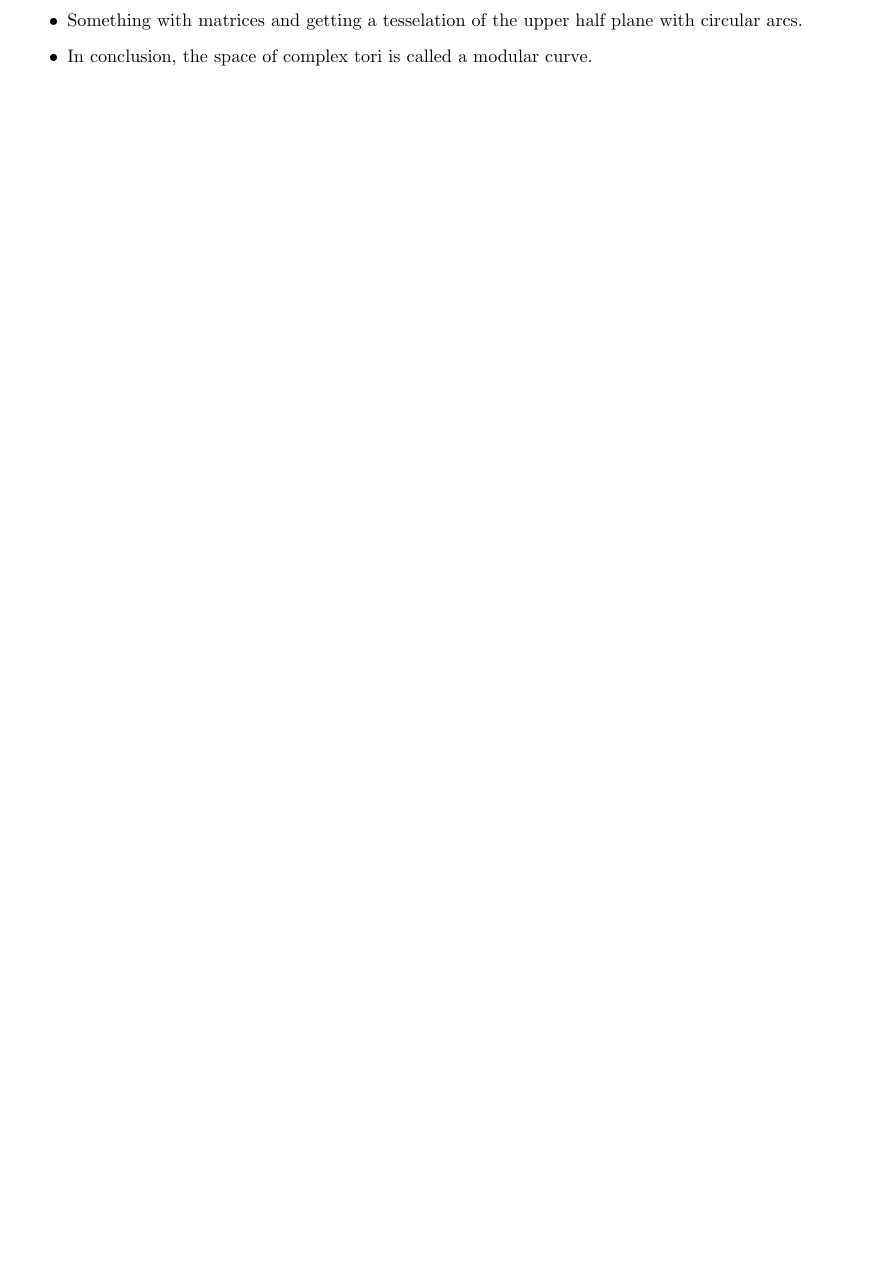
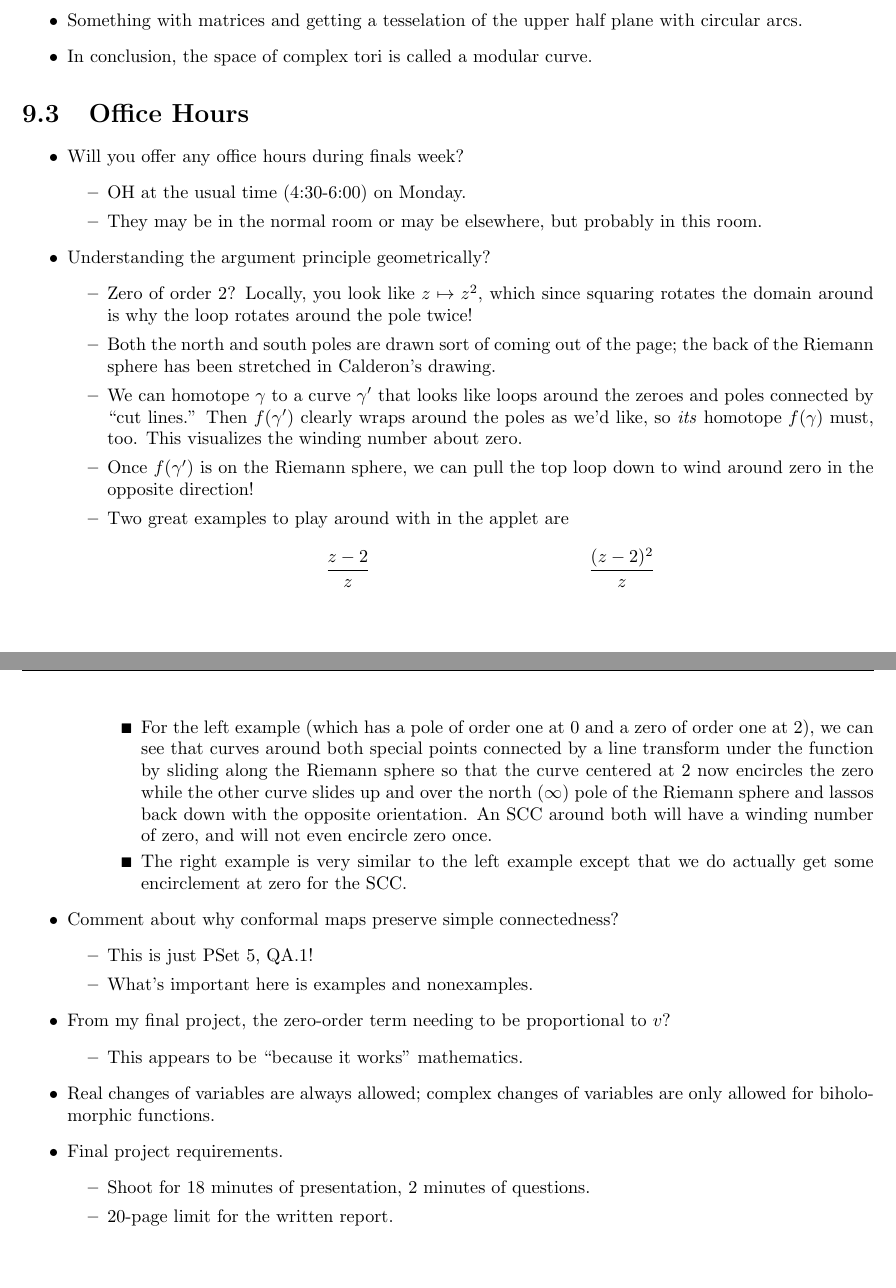
Before and after one commit to shadypuck/MATH27000Notes, a LaTeX thesis (Notes/notes.tex, which reads Notes/Week9/week9.tex): part of page 106 of 107 before the commit and two parts of pages 106 and 107 of 108 after it, the two joined at a grey line, cut so that both start at the same text, the shorter picture padded with empty space. Compiled offline with pdfLaTeX.

Commit message:
Office Hours 4

```diff
--- a/Notes/Week9/week9.tex
+++ b/Notes/Week9/week9.tex
@@ -227,5 +227,47 @@
 
 
 
+\section{Office Hours}
+\begin{itemize}
+    \item Will you offer any office hours during finals week?
+    \begin{itemize}
+        \item OH at the usual time (4:30-6:00) on Monday.
+        \item They may be in the normal room or may be elsewhere, but probably in this room.
+    \end{itemize}
+    \item Understanding the argument principle geometrically?
+    \begin{itemize}
+        \item Zero of order 2? Locally, you look like $z\mapsto z^2$, which since squaring rotates the domain around is why the loop rotates around the pole twice!
+        \item Both the north and south poles are drawn sort of coming out of the page; the back of the Riemann sphere has been stretched in Calderon's drawing.
+        \item We can homotope $\gamma$ to a curve $\gamma'$ that looks like loops around the zeroes and poles connected by "cut lines." Then $f(\gamma')$ clearly wraps around the poles as we'd like, so \emph{its} homotope $f(\gamma)$ must, too. This visualizes the winding number about zero.
+        \item Once $f(\gamma')$ is on the Riemann sphere, we can pull the top loop down to wind around zero in the opposite direction!
+        \item Two great examples to play around with in the applet are
+        \begin{align*}
+            \frac{z-2}{z}&&
+            \frac{(z-2)^2}{z}
+        \end{align*}
+        \begin{itemize}
+            \item For the left example (which has a pole of order one at 0 and a zero of order one at 2), we can see that curves around both special points connected by a line transform under the function by sliding along the Riemann sphere so that the curve centered at 2 now encircles the zero while the other curve slides up and over the north ($\infty$) pole of the Riemann sphere and lassos back down with the opposite orientation. An SCC around both will have a winding number of zero, and will not even encircle zero once.
+            \item The right example is very similar to the left example except that we do actually get some encirclement at zero for the SCC.
+        \end{itemize}
+    \end{itemize}
+    \item Comment about why conformal maps preserve simple connectedness?
+    \begin{itemize}
+        \item This is just PSet 5, QA.1!
+        \item What's important here is examples and nonexamples.
+    \end{itemize}
+    \item From my final project, the zero-order term needing to be proportional to $v$?
+    \begin{itemize}
+        \item This appears to be "because it works" mathematics.
+    \end{itemize}
+    \item Real changes of variables are always allowed; complex changes of variables are only allowed for biholomorphic functions.
+    \item Final project requirements.
+    \begin{itemize}
+        \item Shoot for 18 minutes of presentation, 2 minutes of questions.
+        \item 20-page limit for the written report.
+    \end{itemize}
+\end{itemize}
+
+
+
 
 \end{document}
```
Also changed, not shown: Notes/Week6/week6.tex (+1 -1 lines), Notes/Week8/week8.tex (+6 -6 lines), Notes/Week6/week6.pdf, Notes/Week8/week8.pdf, Notes/Week9/week9.pdf, Notes/notes.pdf.
